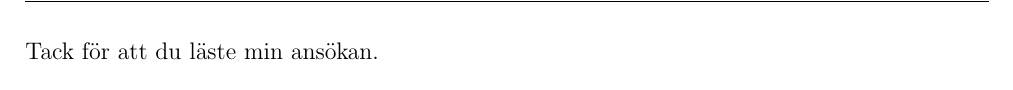
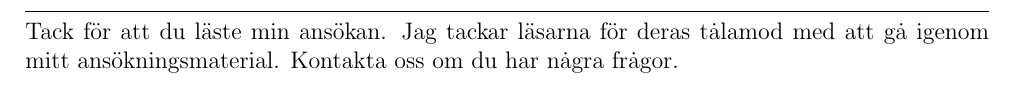
Before and after one commit to kratsg/lund-application-senior-lecturer-2024, a LaTeX thesis (application.tex): part of page 21 of 21 before the commit and part of page 2 of 20 after it, cut at the place of the change. Compiled offline with pdfLaTeX.

Commit message:
more fixup

```diff
--- a/application.tex
+++ b/application.tex
@@ -8,6 +8,11 @@
 
 \vspace{1cm}
 \noindent Section H (List of selected publications) and Section I (All attachments and certificates) are uploaded separately, per the academic qualifications portfolio instructions.
+\vspace{0.5em}
+\hrule
+\vspace{0.5em}
+\noindent Tack f\"or att du l\"aste min ans\"okan.
+\noindent Jag tackar l\"asarna f\"or deras t\.alamod med att g\.a igenom mitt ans\"okningsmaterial. Kontakta oss om du har n\.agra fr\.agor.
 
 \include{chapters/A-cover-page_personal-letter}
 
@@ -34,9 +39,4 @@
 
 \include{chapters/I-attachments-certificates}
 
-\vspace{2cm}
-
-\vspace{0.5cm}
-\noindent Tack f\"or att du l\"aste min ans\"okan.
-
 \end{document}
```
